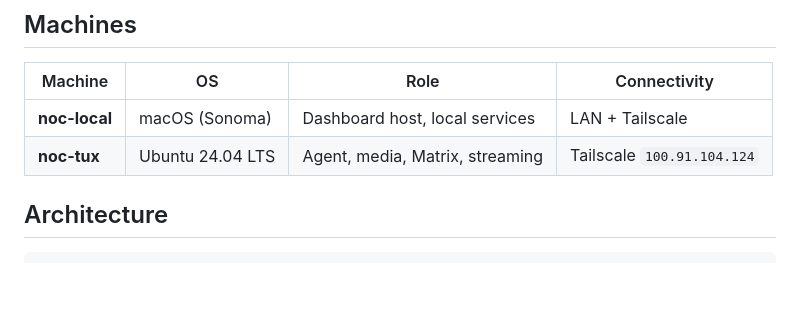
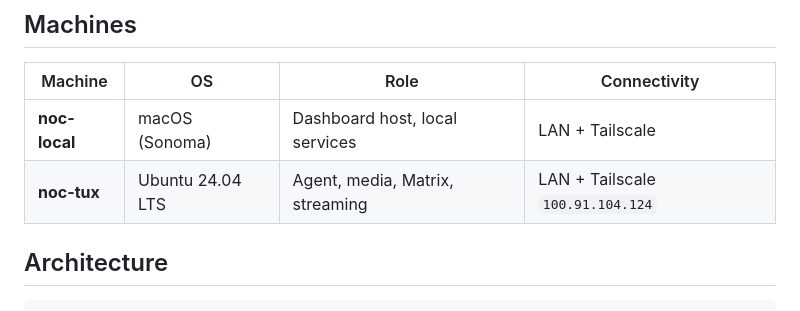
Before and after one commit to NocFA/noc-homelab, a Markdown page: README.md, the part around the change. GitHub-like rendering; blank space fills up the shorter version.

Commit message:
specify noc-tux as reachable from LAN too

```diff
--- a/README.md
+++ b/README.md
@@ -11,7 +11,7 @@ A two-machine homelab running macOS and Linux, connected over Tailscale. Manages
 | Machine | OS | Role | Connectivity |
 |---|---|---|---|
 | **noc-local** | macOS (Sonoma) | Dashboard host, local services | LAN + Tailscale |
-| **noc-tux** | Ubuntu 24.04 LTS | Agent, media, Matrix, streaming | Tailscale `100.91.104.124` |
+| **noc-tux** | Ubuntu 24.04 LTS | Agent, media, Matrix, streaming | LAN + Tailscale `100.91.104.124` |
 
 ## Architecture
 
```
